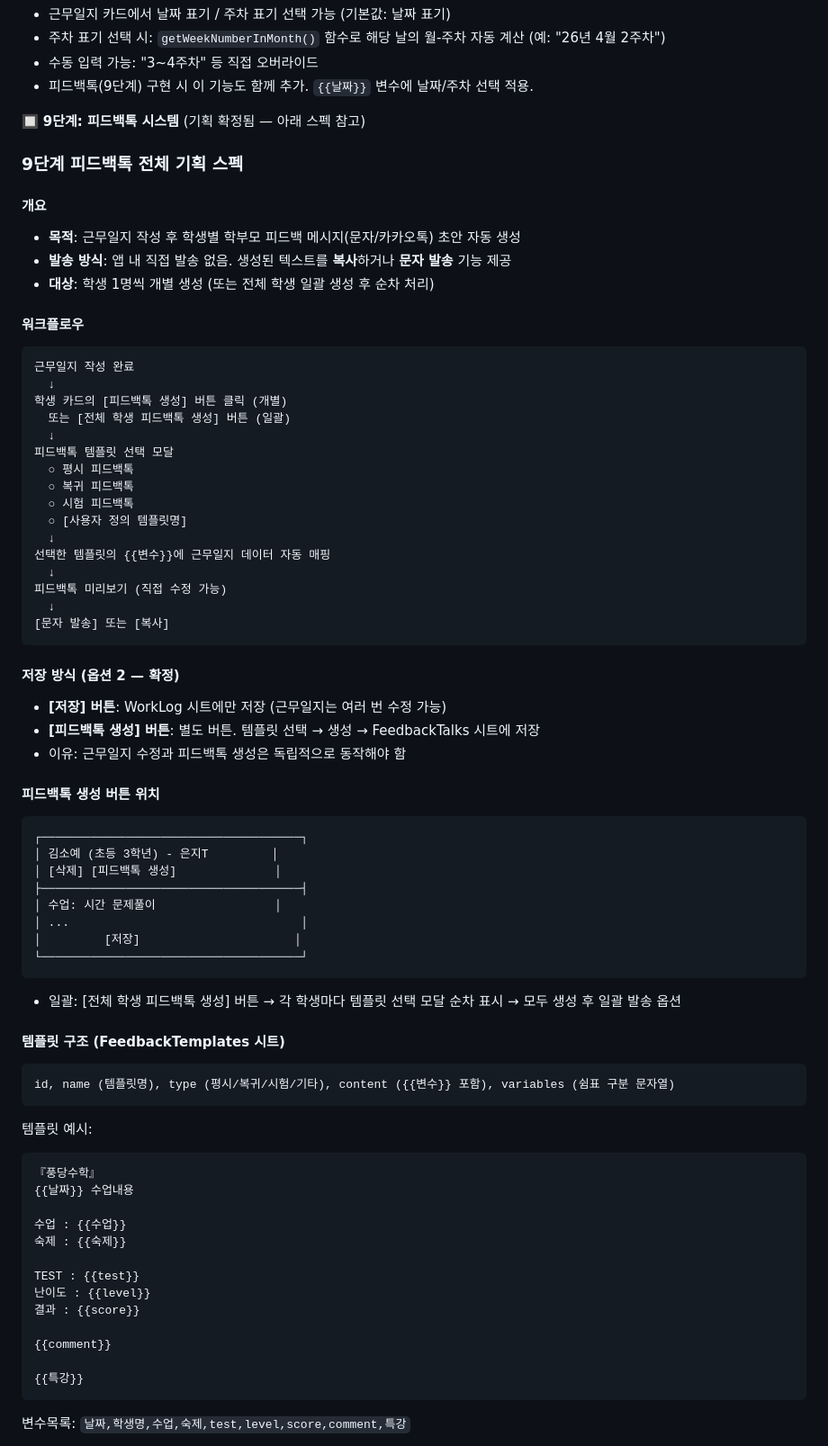
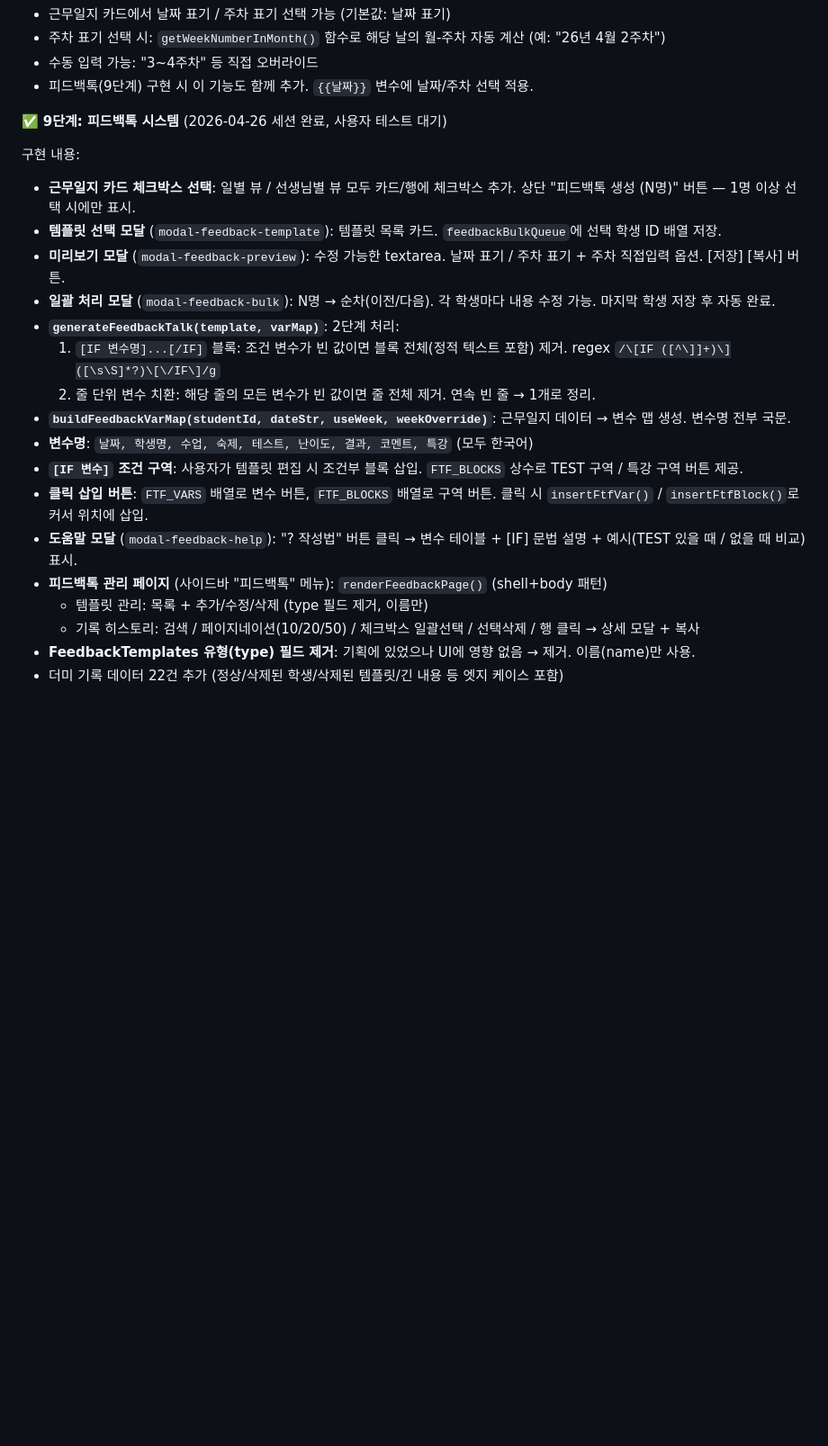
Before and after one commit to beybusiness-bit/pongdang-manager, a Markdown page: CLAUDE.md, the part around one of its changes. Shown at 90% size. GitHub-like rendering; blank space fills up the shorter version.

Commit message:
CLAUDE.md 갱신: 9단계 피드백톡 완료 표시 + 다음 세션 시작점 업데이트
https://claude.ai/code/session_01KULRmbfjuCmtXCig7EgpM4

````diff
--- a/CLAUDE.md
+++ b/CLAUDE.md
@@ -352,73 +352,24 @@ const today = () => {
 - 수동 입력 가능: "3~4주차" 등 직접 오버라이드
 - 피드백톡(9단계) 구현 시 이 기능도 함께 추가. `{{날짜}}` 변수에 날짜/주차 선택 적용.
 
-🔲 **9단계: 피드백톡 시스템** (기획 확정됨 — 아래 스펙 참고)
+✅ **9단계: 피드백톡 시스템** (2026-04-26 세션 완료, 사용자 테스트 대기)
 
-### 9단계 피드백톡 전체 기획 스펙
+구현 내용:
+- **근무일지 카드 체크박스 선택**: 일별 뷰 / 선생님별 뷰 모두 카드/행에 체크박스 추가. 상단 "피드백톡 생성 (N명)" 버튼 — 1명 이상 선택 시에만 표시.
+- **템플릿 선택 모달** (`modal-feedback-template`): 템플릿 목록 카드. `feedbackBulkQueue`에 선택 학생 ID 배열 저장.
+- **미리보기 모달** (`modal-feedback-preview`): 수정 가능한 textarea. 날짜 표기 / 주차 표기 + 주차 직접입력 옵션. [저장] [복사] 버튼.
+- **일괄 처리 모달** (`modal-feedback-bulk`): N명 → 순차(이전/다음). 각 학생마다 내용 수정 가능. 마지막 학생 저장 후 자동 완료.
+- **`generateFeedbackTalk(template, varMap)`**: 2단계 처리:
+  1. `[IF 변수명]...[/IF]` 블록: 조건 변수가 빈 값이면 블록 전체(정적 텍스트 포함) 제거. regex `/\[IF ([^\]]+)\]([\s\S]*?)\[\/IF\]/g`
+  2. 줄 단위 변수 치환: 해당 줄의 모든 변수가 빈 값이면 줄 전체 제거. 연속 빈 줄 → 1개로 정리.
+- **`buildFeedbackVarMap(studentId, dateStr, useWeek, weekOverride)`**: 근무일지 데이터 → 변수 맵 생성. 변수명 전부 국문.
+- **변수명**: `날짜, 학생명, 수업, 숙제, 테스트, 난이도, 결과, 코멘트, 특강` (모두 한국어)
+- **`[IF 변수]` 조건 구역**: 사용자가 템플릿 편집 시 조건부 블록 삽입. `FTF_BLOCKS` 상수로 TEST 구역 / 특강 구역 버튼 제공.
+- **클릭 삽입 버튼**: `FTF_VARS` 배열로 변수 버튼, `FTF_BLOCKS` 배열로 구역 버튼. 클릭 시 `insertFtfVar()` / `insertFtfBlock()`로 커서 위치에 삽입.
+- **도움말 모달** (`modal-feedback-help`): "? 작성법" 버튼 클릭 → 변수 테이블 + [IF] 문법 설명 + 예시(TEST 있을 때 / 없을 때 비교) 표시.
+- **피드백톡 관리 페이지** (사이드바 "피드백톡" 메뉴): `renderFeedbackPage()` (shell+body 패턴)
+  - 템플릿 관리: 목록 + 추가/수정/삭제 (type 필드 제거, 이름만)
+  - 기록 히스토리: 검색 / 페이지네이션(10/20/50) / 체크박스 일괄선택 / 선택삭제 / 행 클릭 → 상세 모달 + 복사
+- **FeedbackTemplates 유형(type) 필드 제거**: 기획에 있었으나 UI에 영향 없음 → 제거. 이름(name)만 사용.
+- 더미 기록 데이터 22건 추가 (정상/삭제된 학생/삭제된 템플릿/긴 내용 등 엣지 케이스 포함)
 
-#### 개요
-- **목적**: 근무일지 작성 후 학생별 학부모 피드백 메시지(문자/카카오톡) 초안 자동 생성
-- **발송 방식**: 앱 내 직접 발송 없음. 생성된 텍스트를 **복사**하거나 **문자 발송** 기능 제공
-- **대상**: 학생 1명씩 개별 생성 (또는 전체 학생 일괄 생성 후 순차 처리)
-
-#### 워크플로우
-```
-근무일지 작성 완료
-  ↓
-학생 카드의 [피드백톡 생성] 버튼 클릭 (개별)
-  또는 [전체 학생 피드백톡 생성] 버튼 (일괄)
-  ↓
-피드백톡 템플릿 선택 모달
-  ○ 평시 피드백톡
-  ○ 복귀 피드백톡
-  ○ 시험 피드백톡
-  ○ [사용자 정의 템플릿명]
-  ↓
-선택한 템플릿의 {{변수}}에 근무일지 데이터 자동 매핑
-  ↓
-피드백톡 미리보기 (직접 수정 가능)
-  ↓
-[문자 발송] 또는 [복사]
-```
-
-#### 저장 방식 (옵션 2 — 확정)
-- **[저장] 버튼**: WorkLog 시트에만 저장 (근무일지는 여러 번 수정 가능)
-- **[피드백톡 생성] 버튼**: 별도 버튼. 템플릿 선택 → 생성 → FeedbackTalks 시트에 저장
-- 이유: 근무일지 수정과 피드백톡 생성은 독립적으로 동작해야 함
-
-#### 피드백톡 생성 버튼 위치
-```
-┌─────────────────────────────────────┐
-│ 김소예 (초등 3학년) - 은지T         │
-│ [삭제] [피드백톡 생성]              │
-├─────────────────────────────────────┤
-│ 수업: 시간 문제풀이                 │
-│ ...                                 │
-│         [저장]                      │
-└─────────────────────────────────────┘
-```
-- 일괄: [전체 학생 피드백톡 생성] 버튼 → 각 학생마다 템플릿 선택 모달 순차 표시 → 모두 생성 후 일괄 발송 옵션
-
-#### 템플릿 구조 (FeedbackTemplates 시트)
-```
-id, name (템플릿명), type (평시/복귀/시험/기타), content ({{변수}} 포함), variables (쉼표 구분 문자열)
-```
-
-템플릿 예시:
-```
-『풍당수학』
-{{날짜}} 수업내용
-
-수업 : {{수업}}
-숙제 : {{숙제}}
-
-TEST : {{test}}
-난이도 : {{level}}
-결과 : {{score}}
-
-{{comment}}
-
-{{특강}}
-```
-변수목록: `날짜,학생명,수업,숙제,test,level,score,comment,특강`
-
````
Also changed, not shown: other parts of CLAUDE.md (+56 -76 lines).
